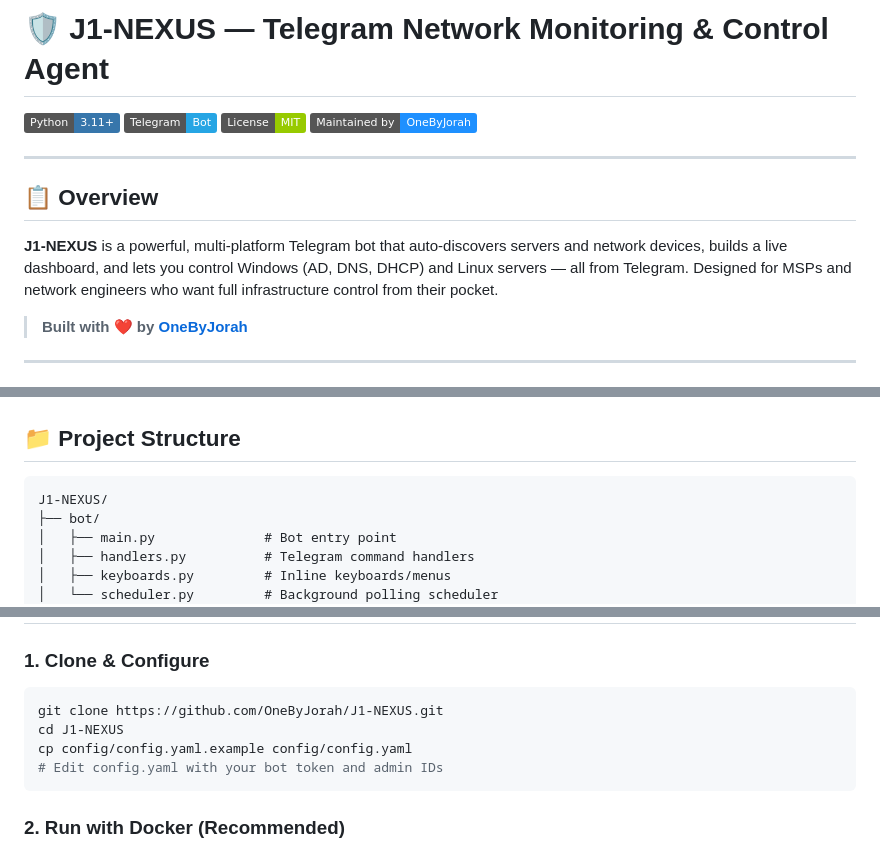
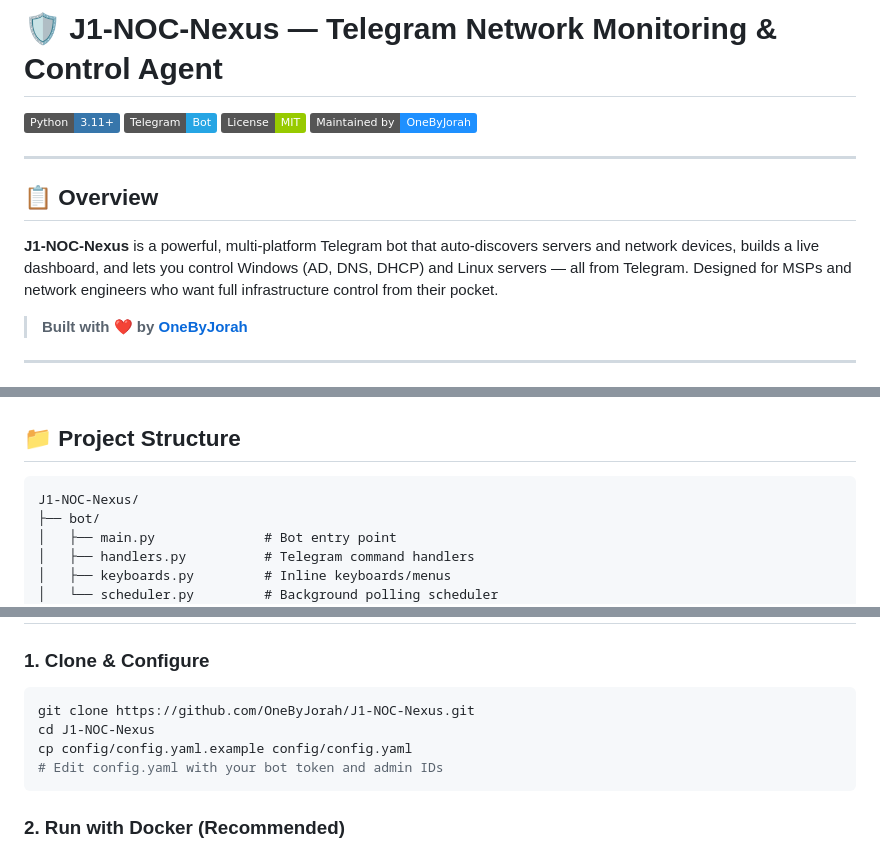
Before and after one commit to OneByJorah/J1-NOC-Nexus, a Markdown page: README.md, 3 parts joined by grey strips. Rendered like a GitHub page; badges without logos.

Commit message:
docs: update README references after rename to J1-NOC-Nexus

````diff
--- a/README.md
+++ b/README.md
@@ -1,4 +1,4 @@
-# 🛡️ J1-NEXUS — Telegram Network Monitoring & Control Agent
+# 🛡️ J1-NOC-Nexus — Telegram Network Monitoring & Control Agent
 
 [![Python 3.11+](https://img.shields.io/badge/Python-3.11+-3776AB?logo=python)](https://www.python.org/)
 [![Telegram Bot](https://img.shields.io/badge/Telegram-Bot-26A5E4?logo=telegram)](https://core.telegram.org/bots)
@@ -9,7 +9,7 @@
 
 ## 📋 Overview
 
-**J1-NEXUS** is a powerful, multi-platform Telegram bot that auto-discovers servers and network devices, builds a live dashboard, and lets you control Windows (AD, DNS, DHCP) and Linux servers — all from Telegram. Designed for MSPs and network engineers who want full infrastructure control from their pocket.
+**J1-NOC-Nexus** is a powerful, multi-platform Telegram bot that auto-discovers servers and network devices, builds a live dashboard, and lets you control Windows (AD, DNS, DHCP) and Linux servers — all from Telegram. Designed for MSPs and network engineers who want full infrastructure control from their pocket.
 
 > **Built with ❤️ by [OneByJorah](https://github.com/OneByJorah)**
 
@@ -55,7 +55,7 @@
 ## 📁 Project Structure
 
 ```
-J1-NEXUS/
+J1-NOC-Nexus/
 ├── bot/
 │   ├── main.py              # Bot entry point
 │   ├── handlers.py          # Telegram command handlers
@@ -106,8 +106,8 @@ J1-NEXUS/
 ### 1. Clone & Configure
 
 ```bash
-git clone https://github.com/OneByJorah/J1-NEXUS.git
-cd J1-NEXUS
+git clone https://github.com/OneByJorah/J1-NOC-Nexus.git
+cd J1-NOC-Nexus
 cp config/config.yaml.example config/config.yaml
 # Edit config.yaml with your bot token and admin IDs
 ```
````
Also changed, not shown: other parts of README.md (+2 -2 lines).
